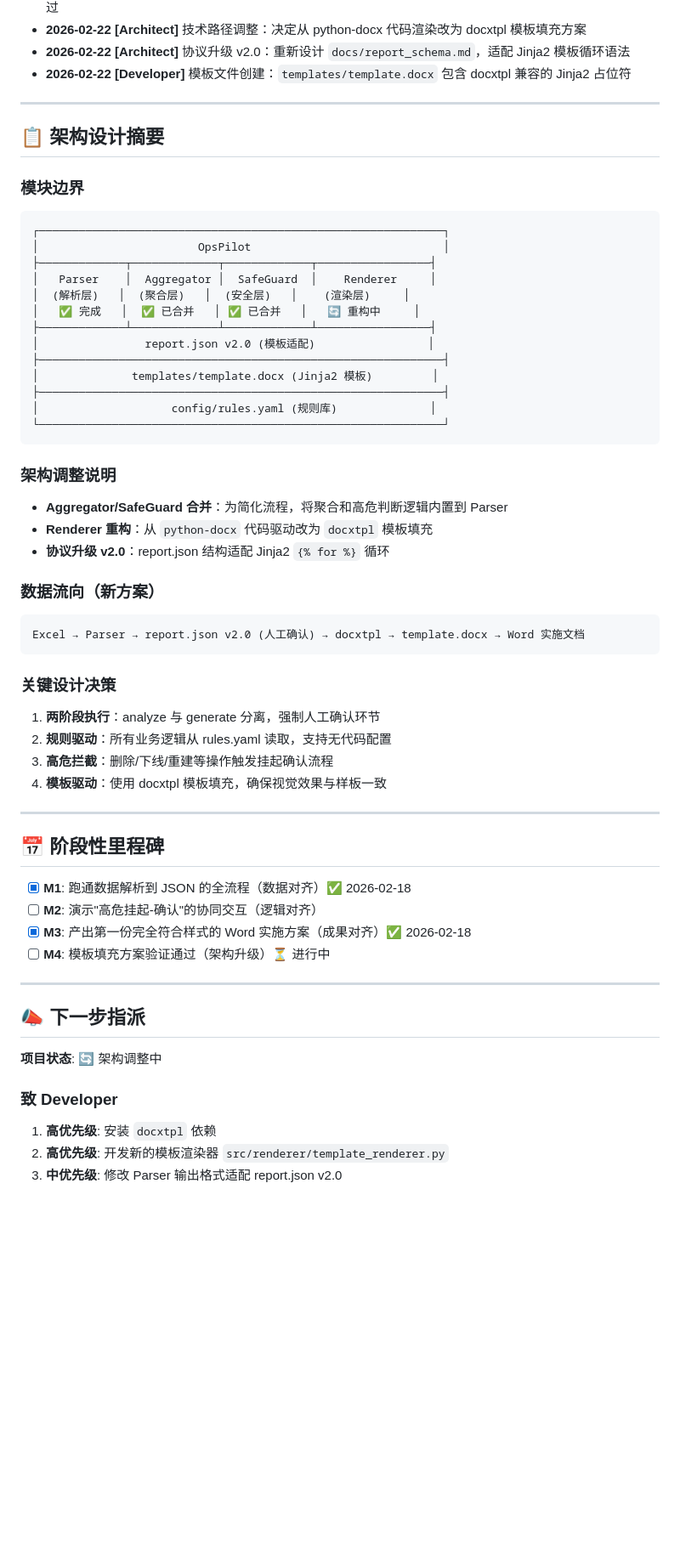
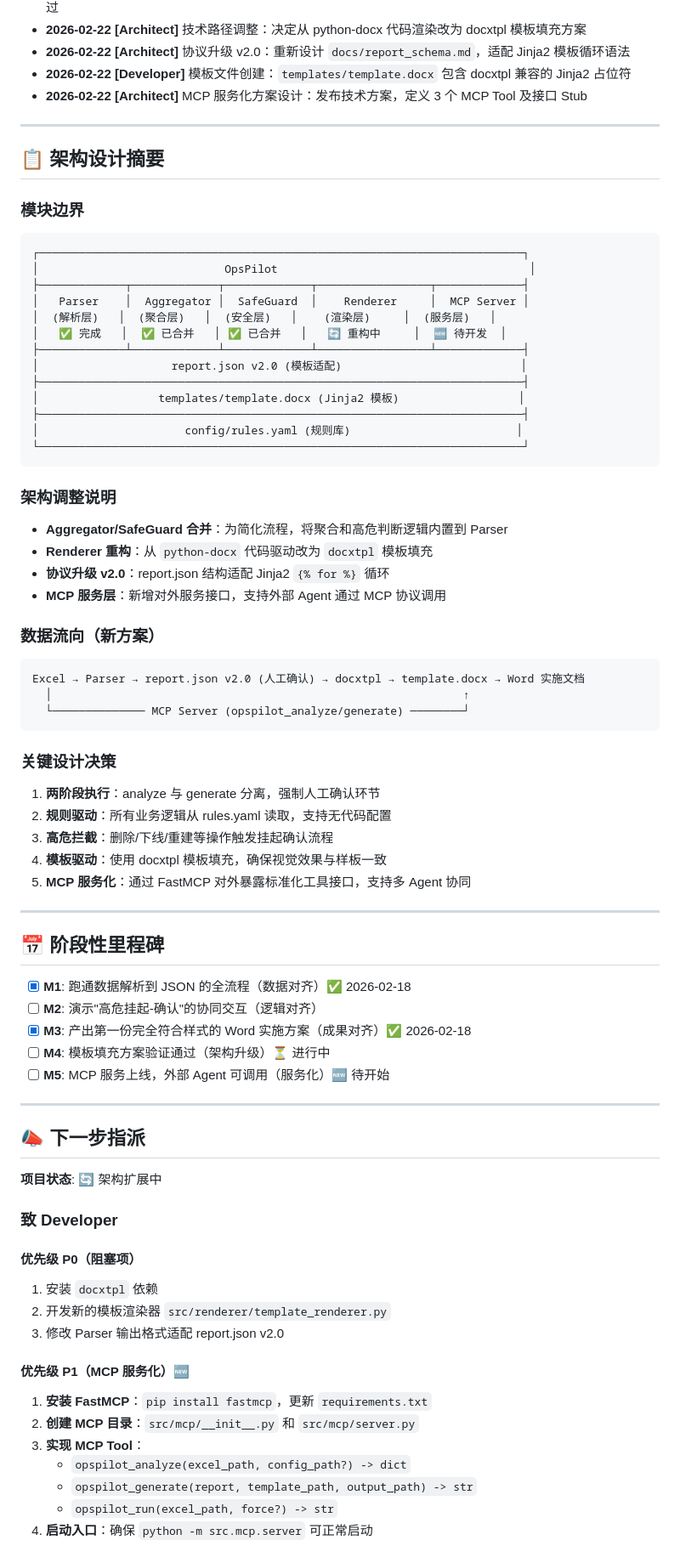
Before and after one commit to moonlightxao/OpsPilot, a Markdown page: docs/PROJECT_PROGRESS.md, the part around one of its changes. Shown at 85% size. GitHub-like rendering; blank space fills up the shorter version.

````diff
--- a/docs/PROJECT_PROGRESS.md
+++ b/docs/PROJECT_PROGRESS.md
@@ -94,6 +147,7 @@
 - **2026-02-22 [Architect]** 技术路径调整：决定从 python-docx 代码渲染改为 docxtpl 模板填充方案
 - **2026-02-22 [Architect]** 协议升级 v2.0：重新设计 `docs/report_schema.md`，适配 Jinja2 模板循环语法
 - **2026-02-22 [Developer]** 模板文件创建：`templates/template.docx` 包含 docxtpl 兼容的 Jinja2 占位符
+- **2026-02-22 [Architect]** MCP 服务化方案设计：发布技术方案，定义 3 个 MCP Tool 及接口 Stub
 
 ---
 
@@ -101,29 +155,32 @@
 
 ### 模块边界
 ```
-┌─────────────────────────────────────────────────────────────┐
-│                        OpsPilot                             │
-├─────────────┬─────────────┬─────────────┬─────────────────┤
-│   Parser    │  Aggregator │  SafeGuard  │    Renderer     │
-│  (解析层)   │  (聚合层)   │  (安全层)   │    (渲染层)     │
-│   ✅ 完成   │  ✅ 已合并   │ ✅ 已合并   │   🔄 重构中     │
-├─────────────┴─────────────┴─────────────┴─────────────────┤
-│                report.json v2.0 (模板适配)                 │
-├─────────────────────────────────────────────────────────────┤
-│              templates/template.docx (Jinja2 模板)         │
-├─────────────────────────────────────────────────────────────┤
-│                    config/rules.yaml (规则库)              │
-└─────────────────────────────────────────────────────────────┘
+┌─────────────────────────────────────────────────────────────────────────┐
+│                            OpsPilot                                      │
+├─────────────┬─────────────┬─────────────┬─────────────────┬─────────────┤
+│   Parser    │  Aggregator │  SafeGuard  │    Renderer     │  MCP Server │
+│  (解析层)   │  (聚合层)   │  (安全层)   │    (渲染层)     │  (服务层)   │
+│   ✅ 完成   │  ✅ 已合并   │ ✅ 已合并   │   🔄 重构中     │  🆕 待开发  │
+├─────────────┴─────────────┴─────────────┴─────────────────┴─────────────┤
+│                    report.json v2.0 (模板适配)                           │
+├─────────────────────────────────────────────────────────────────────────┤
+│                  templates/template.docx (Jinja2 模板)                  │
+├─────────────────────────────────────────────────────────────────────────┤
+│                      config/rules.yaml (规则库)                         │
+└─────────────────────────────────────────────────────────────────────────┘
 ```
 
 ### 架构调整说明
 - **Aggregator/SafeGuard 合并**：为简化流程，将聚合和高危判断逻辑内置到 Parser
 - **Renderer 重构**：从 `python-docx` 代码驱动改为 `docxtpl` 模板填充
 - **协议升级 v2.0**：report.json 结构适配 Jinja2 `{% for %}` 循环
+- **MCP 服务层**：新增对外服务接口，支持外部 Agent 通过 MCP 协议调用
 
 ### 数据流向（新方案）
 ```
 Excel → Parser → report.json v2.0 (人工确认) → docxtpl → template.docx → Word 实施文档
+  │                                                              ↑
+  └────────────── MCP Server (opspilot_analyze/generate) ────────┘
 ```
 
 ### 关键设计决策
@@ -131,6 +188,7 @@ Excel → Parser → report.json v2.0 (人工确认) → docxtpl → template.do
 2. **规则驱动**：所有业务逻辑从 rules.yaml 读取，支持无代码配置
 3. **高危拦截**：删除/下线/重建等操作触发挂起确认流程
 4. **模板驱动**：使用 docxtpl 模板填充，确保视觉效果与样板一致
+5. **MCP 服务化**：通过 FastMCP 对外暴露标准化工具接口，支持多 Agent 协同
 
 ---
 
@@ -139,14 +197,27 @@ Excel → Parser → report.json v2.0 (人工确认) → docxtpl → template.do
 - [ ] **M2**: 演示"高危挂起-确认"的协同交互（逻辑对齐）
 - [x] **M3**: 产出第一份完全符合样式的 Word 实施方案（成果对齐）✅ 2026-02-18
 - [ ] **M4**: 模板填充方案验证通过（架构升级）⏳ 进行中
+- [ ] **M5**: MCP 服务上线，外部 Agent 可调用（服务化）🆕 待开始
 
 ---
 
 ## 📣 下一步指派
 
-**项目状态**: 🔄 架构调整中
+**项目状态**: 🔄 架构扩展中
 
 ### 致 Developer
-1. **高优先级**: 安装 `docxtpl` 依赖
-2. **高优先级**: 开发新的模板渲染器 `src/renderer/template_renderer.py`
-3. **中优先级**: 修改 Parser 输出格式适配 report.json v2.0
+
+#### 优先级 P0（阻塞项）
+1. 安装 `docxtpl` 依赖
+2. 开发新的模板渲染器 `src/renderer/template_renderer.py`
+3. 修改 Parser 输出格式适配 report.json v2.0
+
+#### 优先级 P1（MCP 服务化）🆕
+1. **安装 FastMCP**：`pip install fastmcp`，更新 `requirements.txt`
+2. **创建 MCP 目录**：`src/mcp/__init__.py` 和 `src/mcp/server.py`
+3. **实现 MCP Tool**：
+   - `opspilot_analyze(excel_path, config_path?) -> dict`
+   - `opspilot_generate(report, template_path, output_path) -> str`
+   - `opspilot_run(excel_path, force?) -> str`
+4. **启动入口**：确保 `python -m src.mcp.server` 可正常启动
+
````
Also changed, not shown: other parts of docs/PROJECT_PROGRESS.md (+125 -3 lines).
